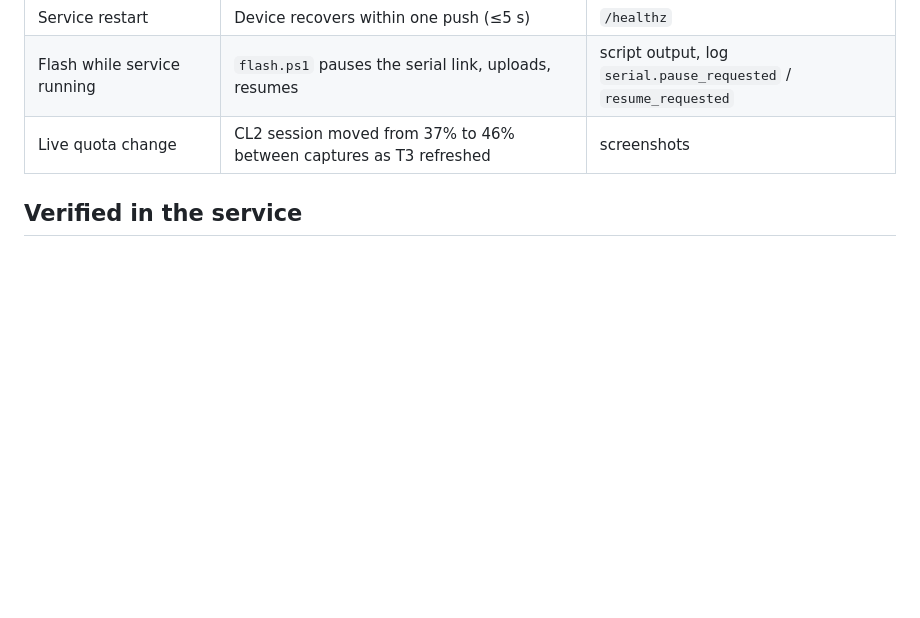
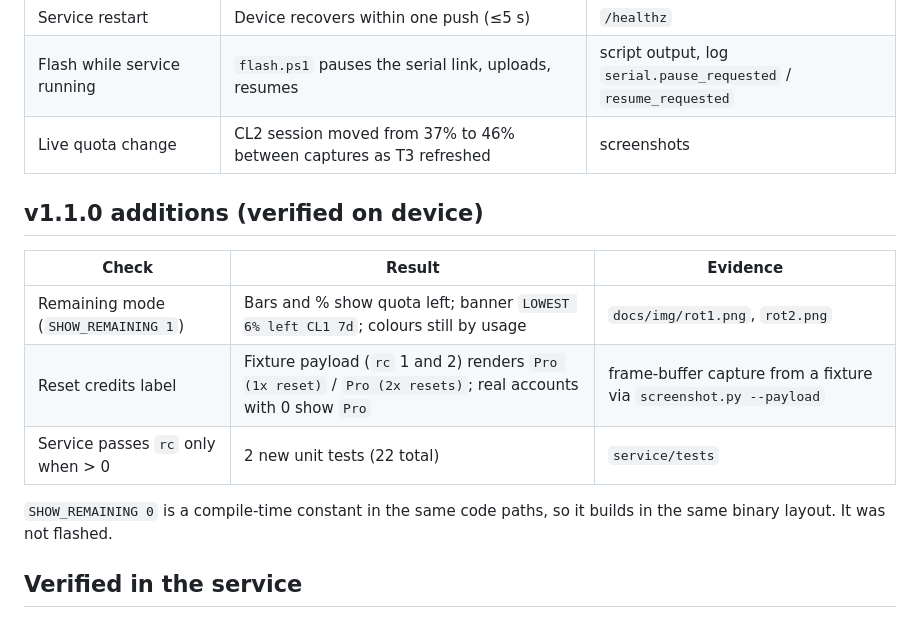
Before and after one commit to zdhoward/AIUsageMonitor, a Markdown page: docs/TEST_REPORT.md, the part around the change. Drawn GitHub-style; blank space fills up the shorter version.

```diff
--- a/docs/TEST_REPORT.md
+++ b/docs/TEST_REPORT.md
@@ -19,6 +19,16 @@
 | Service restart | Device recovers within one push (≤5 s) | `/healthz` |
 | Flash while service running | `flash.ps1` pauses the serial link, uploads, resumes | script output, log `serial.pause_requested` / `resume_requested` |
 | Live quota change | CL2 session moved from 37% to 46% between captures as T3 refreshed | screenshots |
+
+## v1.1.0 additions (verified on device)
+
+| Check | Result | Evidence |
+| --- | --- | --- |
+| Remaining mode (`SHOW_REMAINING 1`) | Bars and % show quota left; banner `LOWEST 6% left CL1 7d`; colours still by usage | `docs/img/rot1.png`, `rot2.png` |
+| Reset credits label | Fixture payload (`rc` 1 and 2) renders `Pro (1x reset)` / `Pro (2x resets)`; real accounts with 0 show `Pro` | frame-buffer capture from a fixture via `screenshot.py --payload` |
+| Service passes `rc` only when > 0 | 2 new unit tests (22 total) | `service/tests` |
+
+`SHOW_REMAINING 0` is a compile-time constant in the same code paths, so it builds in the same binary layout. It was not flashed.
 
 ## Verified in the service
 
```
Also changed, not shown: README.md (+7 -2 lines), docs/PROJECT_LOG.md (+6 -0 lines), docs/img/rot1.png, docs/img/rot2.png, 9 other files.
